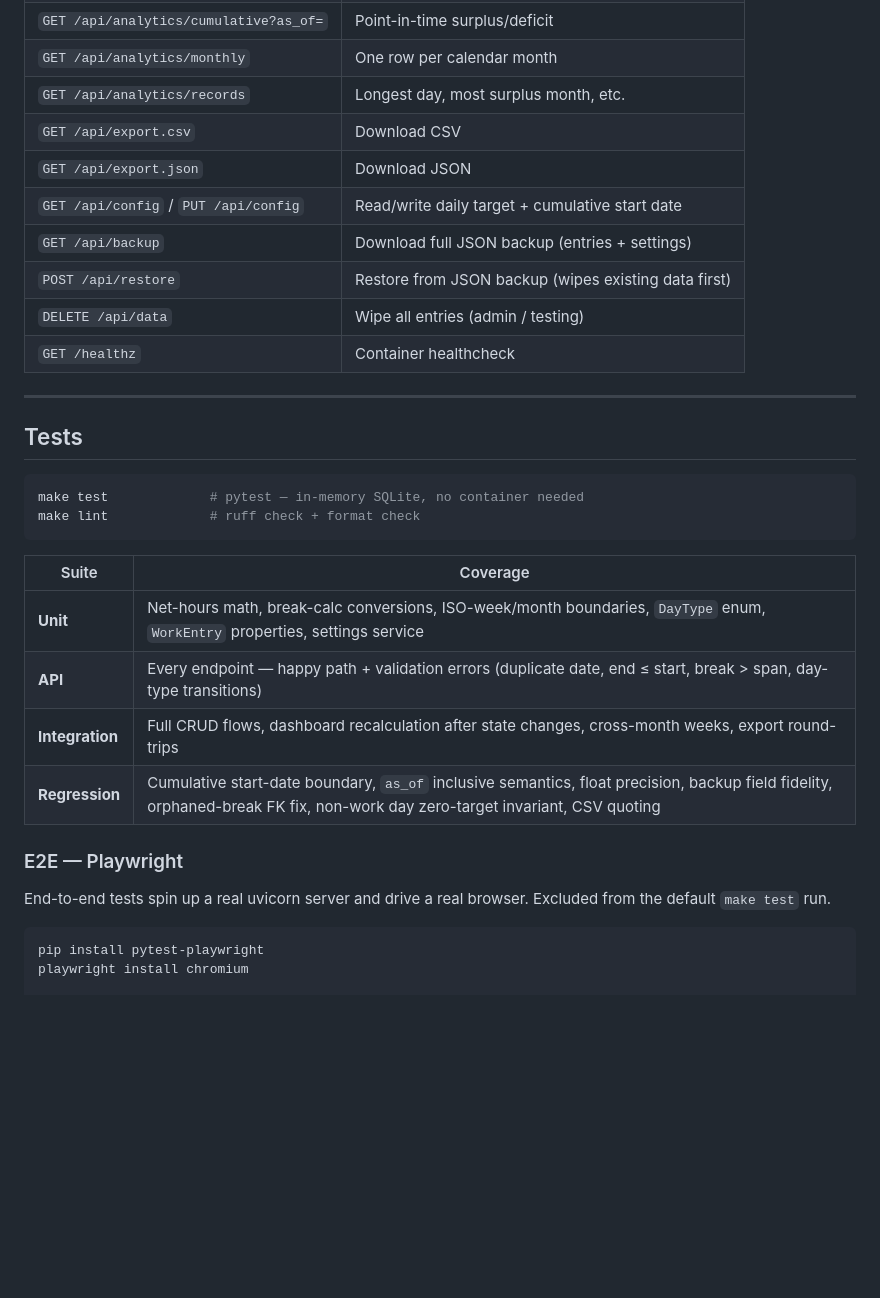
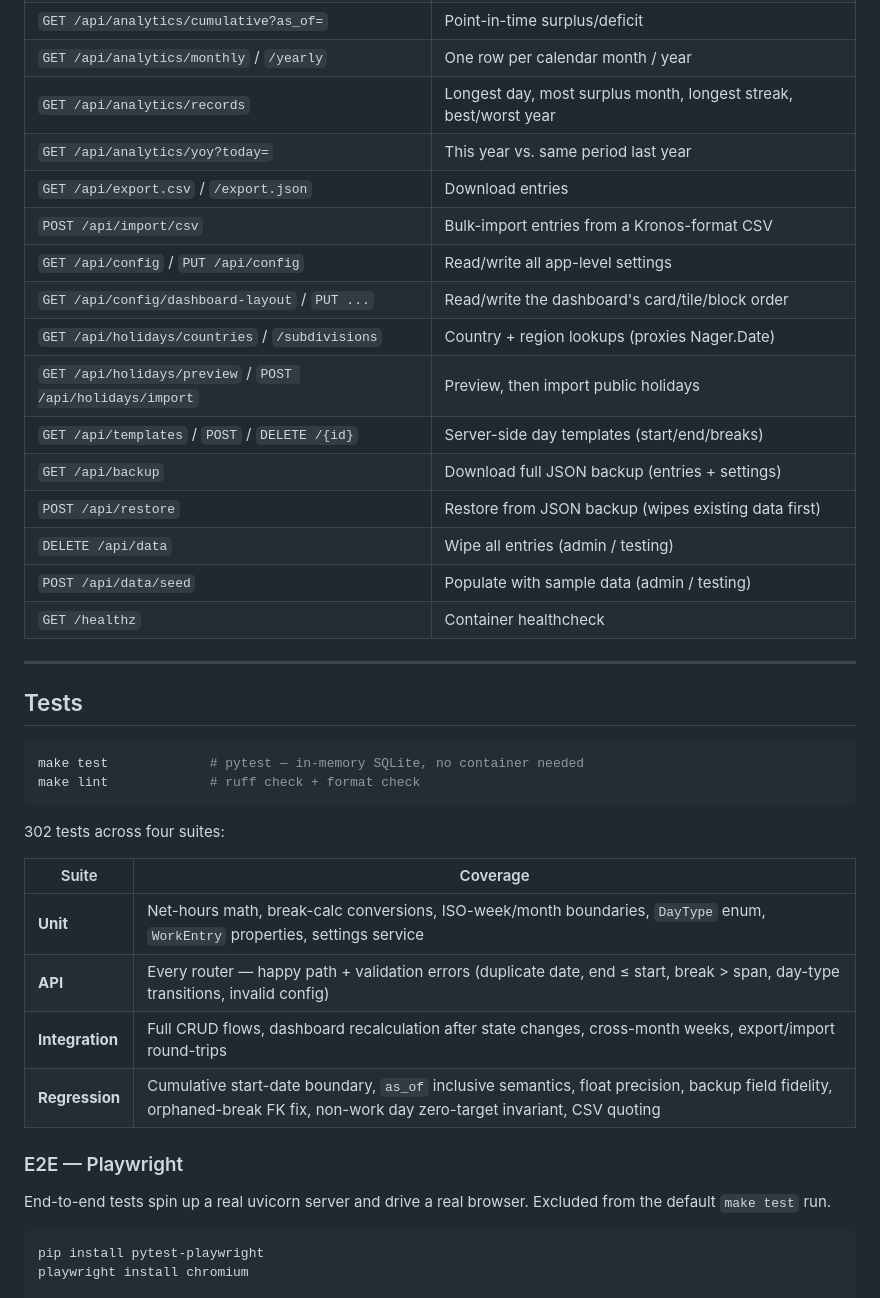
Before and after one commit to Loadge/kronos, a Markdown page: README.md, the part around one of its changes. Rendered like a GitHub page; blank space fills up the shorter version.

````diff
--- a/README.md
+++ b/README.md
@@ -137,12 +165,18 @@ Interactive docs at `/docs` (FastAPI Swagger UI) once the container is running.
 | `GET /api/analytics/cumulative?as_of=` | Point-in-time surplus/deficit |
-| `GET /api/analytics/monthly` | One row per calendar month |
-| `GET /api/analytics/records` | Longest day, most surplus month, etc. |
-| `GET /api/export.csv` | Download CSV |
-| `GET /api/export.json` | Download JSON |
-| `GET /api/config` / `PUT /api/config` | Read/write daily target + cumulative start date |
+| `GET /api/analytics/monthly` / `/yearly` | One row per calendar month / year |
+| `GET /api/analytics/records` | Longest day, most surplus month, longest streak, best/worst year |
+| `GET /api/analytics/yoy?today=` | This year vs. same period last year |
+| `GET /api/export.csv` / `/export.json` | Download entries |
+| `POST /api/import/csv` | Bulk-import entries from a Kronos-format CSV |
+| `GET /api/config` / `PUT /api/config` | Read/write all app-level settings |
+| `GET /api/config/dashboard-layout` / `PUT ...` | Read/write the dashboard's card/tile/block order |
+| `GET /api/holidays/countries` / `/subdivisions` | Country + region lookups (proxies Nager.Date) |
+| `GET /api/holidays/preview` / `POST /api/holidays/import` | Preview, then import public holidays |
+| `GET /api/templates` / `POST` / `DELETE /{id}` | Server-side day templates (start/end/breaks) |
 | `GET /api/backup` | Download full JSON backup (entries + settings) |
 | `POST /api/restore` | Restore from JSON backup (wipes existing data first) |
 | `DELETE /api/data` | Wipe all entries (admin / testing) |
+| `POST /api/data/seed` | Populate with sample data (admin / testing) |
 | `GET /healthz` | Container healthcheck |
 
 ---
@@ -154,16 +188,19 @@ make test             # pytest — in-memory SQLite, no container needed
 make lint             # ruff check + format check
 ```
 
+302 tests across four suites:
+
 | Suite | Coverage |
 |---|---|
 | **Unit** | Net-hours math, break-calc conversions, ISO-week/month boundaries, `DayType` enum, `WorkEntry` properties, settings service |
-| **API** | Every endpoint — happy path + validation errors (duplicate date, end ≤ start, break > span, day-type transitions) |
-| **Integration** | Full CRUD flows, dashboard recalculation after state changes, cross-month weeks, export round-trips |
+| **API** | Every router — happy path + validation errors (duplicate date, end ≤ start, break > span, day-type transitions, invalid config) |
+| **Integration** | Full CRUD flows, dashboard recalculation after state changes, cross-month weeks, export/import round-trips |
 | **Regression** | Cumulative start-date boundary, `as_of` inclusive semantics, float precision, backup field fidelity, orphaned-break FK fix, non-work day zero-target invariant, CSV quoting |
 
 ### E2E — Playwright
 
-End-to-end tests spin up a real uvicorn server and drive a real browser. Excluded from the default `make test` run.
+End-to-end tests spin up a real uvicorn server and drive a real browser. Excluded from the default
+`make test` run.
 
 ```sh
 pip install pytest-playwright
````
Also changed, not shown: other parts of README.md (+65 -27 lines).
